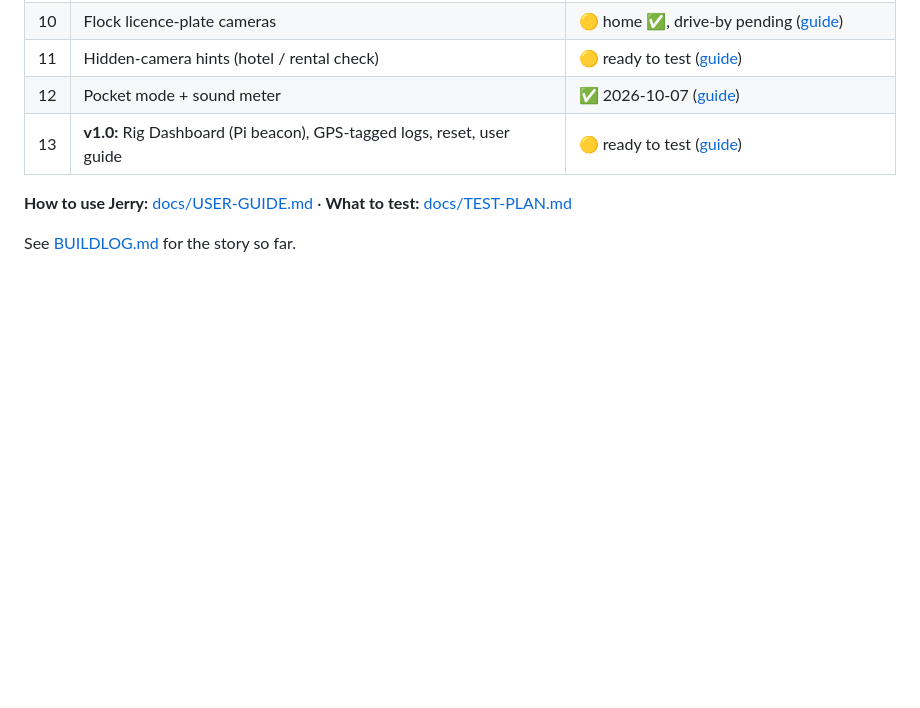
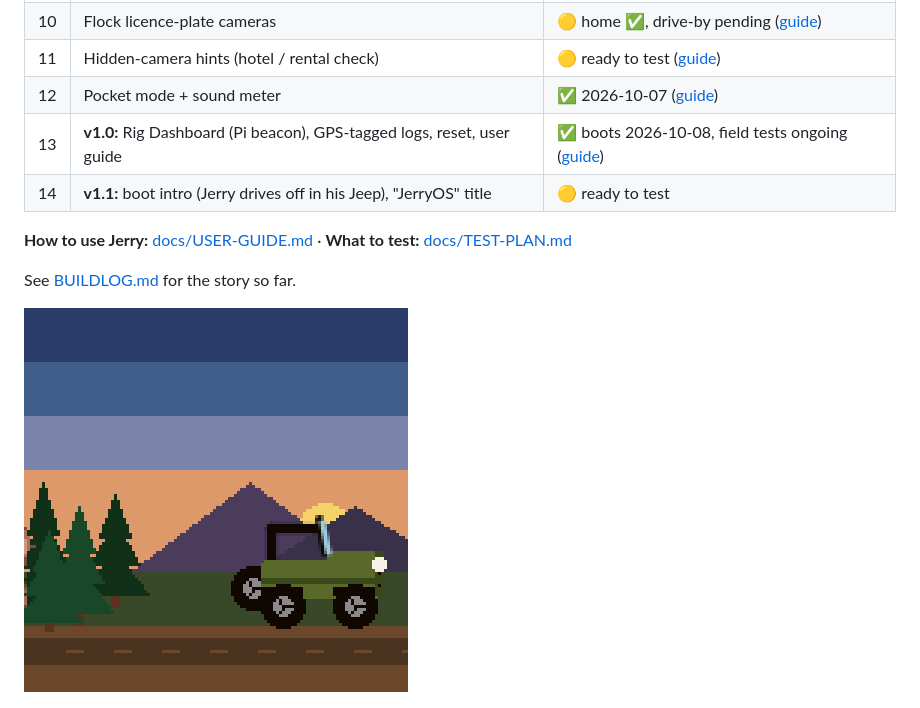
Before and after one commit to obey-the-claw/JerryOS, a Markdown page: README.md, the part around the change. Rendered like a GitHub page; pictures changed too: docs/img/intro.gif (added); blank space fills up the shorter version.

```diff
--- a/README.md
+++ b/README.md
@@ -53,11 +53,14 @@ stays physically stock (no soldering).
 | 10 | Flock licence-plate cameras | 🟡 home ✅, drive-by pending ([guide](docs/CHECKPOINT10.md)) |
 | 11 | Hidden-camera hints (hotel / rental check) | 🟡 ready to test ([guide](docs/CHECKPOINT11.md)) |
 | 12 | Pocket mode + sound meter | ✅ 2026-10-07 ([guide](docs/CHECKPOINT12.md)) |
-| 13 | **v1.0:** Rig Dashboard (Pi beacon), GPS-tagged logs, reset, user guide | 🟡 ready to test ([guide](docs/CHECKPOINT13.md)) |
+| 13 | **v1.0:** Rig Dashboard (Pi beacon), GPS-tagged logs, reset, user guide | ✅ boots 2026-10-08, field tests ongoing ([guide](docs/CHECKPOINT13.md)) |
+| 14 | **v1.1:** boot intro (Jerry drives off in his Jeep), "JerryOS" title | 🟡 ready to test |
 
 **How to use Jerry:** [docs/USER-GUIDE.md](docs/USER-GUIDE.md) · **What to test:** [docs/TEST-PLAN.md](docs/TEST-PLAN.md)
 
 See [BUILDLOG.md](BUILDLOG.md) for the story so far.
+
+![JerryOS boot intro](docs/img/intro.gif)
 
 ![JerryOS](docs/img/cp6-monitor.png)
 
```
Also changed, not shown: BUILDLOG.md (+34 -0 lines), docs/USER-GUIDE.md (+6 -1 lines), 10 other files.
